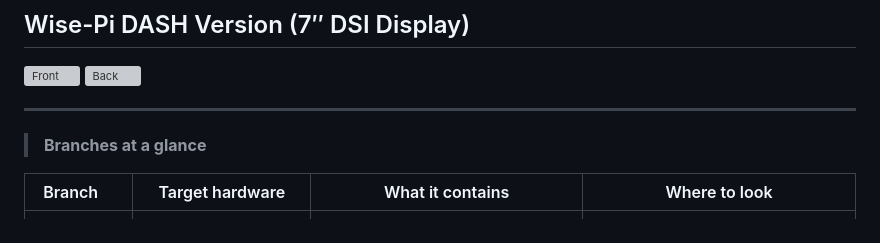
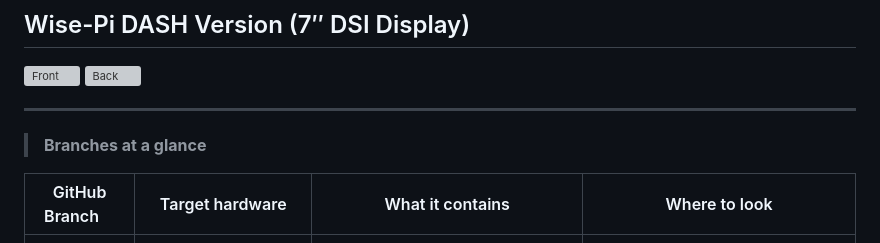
Before and after one commit to stvenmobile/wise-pi, a Markdown page: README.md, the part around the change. Rendered like a GitHub page; grey boxes are pictures that could not be loaded.

```diff
--- a/README.md
+++ b/README.md
@@ -32,7 +32,7 @@ A minimalist Raspberry Pi project that displays rotating quotes on a small displ
 ---
 > **Branches at a glance**
 
-| Branch&nbsp;&nbsp;&nbsp;&nbsp; | Target hardware                                    | What it contains                                                                 | Where to look |
+| GitHub Branch&nbsp;&nbsp;&nbsp;&nbsp; | Target hardware                                    | What it contains                                                                 | Where to look |
 |--------------------------------|----------------------------------------------------|----------------------------------------------------------------------------------|---------------|
 | **<nobr>main</nobr>**                       | Raspberry Pi Zero 2 W + Waveshare 2.7" e-paper     | Original Python app (`quote_display.py`) and systemd service; e-paper enclosure | root, `stl_files/`, `images/` |
 | **<nobr>cyd-esp32-2_8</nobr>**               | ESP32 Dev + 2.8" CYD (ILI9341) TFT                 | Arduino/PlatformIO sketch using **TFT_eSPI**, auto-brightness via LDR, secrets  | `cyd/`, `cyd/include/secrets.example.h` |
```
